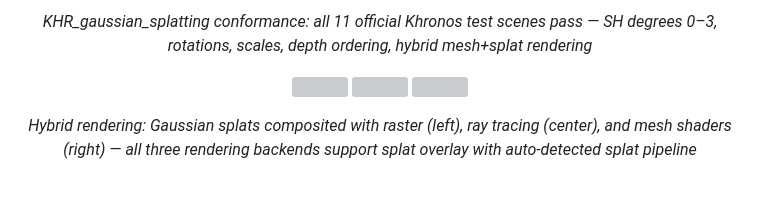
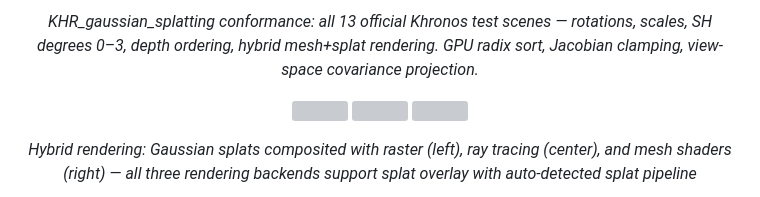
Before and after one commit to rudybear/lux, a Markdown page: README.md, the part around one of its changes. Drawn GitHub-style; grey boxes are pictures that could not be loaded.

```diff
--- a/README.md
+++ b/README.md
@@ -47,5 +47,5 @@ The compiler expands this into fully typed vertex + fragment SPIR-V — no manua
 </p>
-<p align="center"><em>KHR_gaussian_splatting conformance: all 11 official Khronos test scenes pass — SH degrees 0–3, rotations, scales, depth ordering, hybrid mesh+splat rendering</em></p>
+<p align="center"><em>KHR_gaussian_splatting conformance: all 13 official Khronos test scenes — rotations, scales, SH degrees 0–3, depth ordering, hybrid mesh+splat rendering. GPU radix sort, Jacobian clamping, view-space covariance projection.</em></p>
 
 <p align="center">
 <img src="screenshots/hybrid/hybrid_raster_splat.png" width="250">
```
Also changed, not shown: other parts of README.md (+4 -4 lines).
